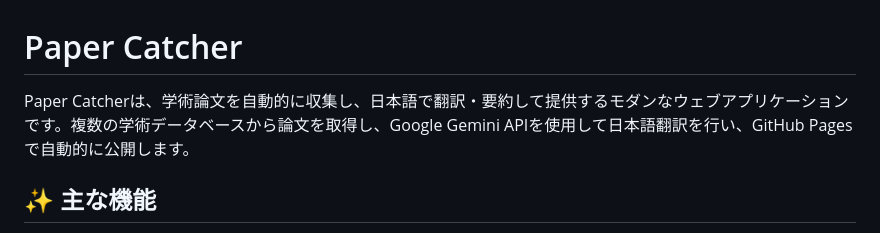
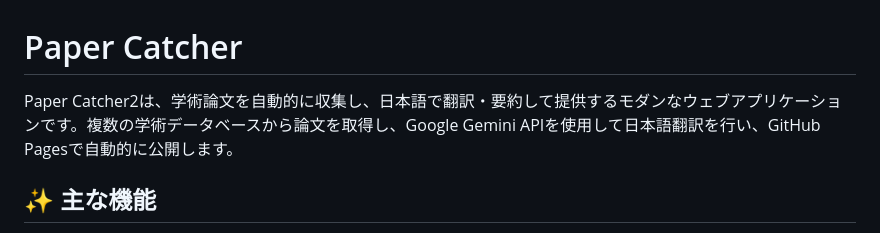
Before and after one commit to Tabibito-AI/paper-catcher2, a Markdown page: README.md, the part around the change. Rendered like a GitHub page.

```diff
--- a/README.md
+++ b/README.md
@@ -1,6 +1,6 @@
 # Paper Catcher
 
-Paper Catcherは、学術論文を自動的に収集し、日本語で翻訳・要約して提供するモダンなウェブアプリケーションです。複数の学術データベースから論文を取得し、Google Gemini APIを使用して日本語翻訳を行い、GitHub Pagesで自動的に公開します。
+Paper Catcher2は、学術論文を自動的に収集し、日本語で翻訳・要約して提供するモダンなウェブアプリケーションです。複数の学術データベースから論文を取得し、Google Gemini APIを使用して日本語翻訳を行い、GitHub Pagesで自動的に公開します。
 
 ## ✨ 主な機能
 
```
